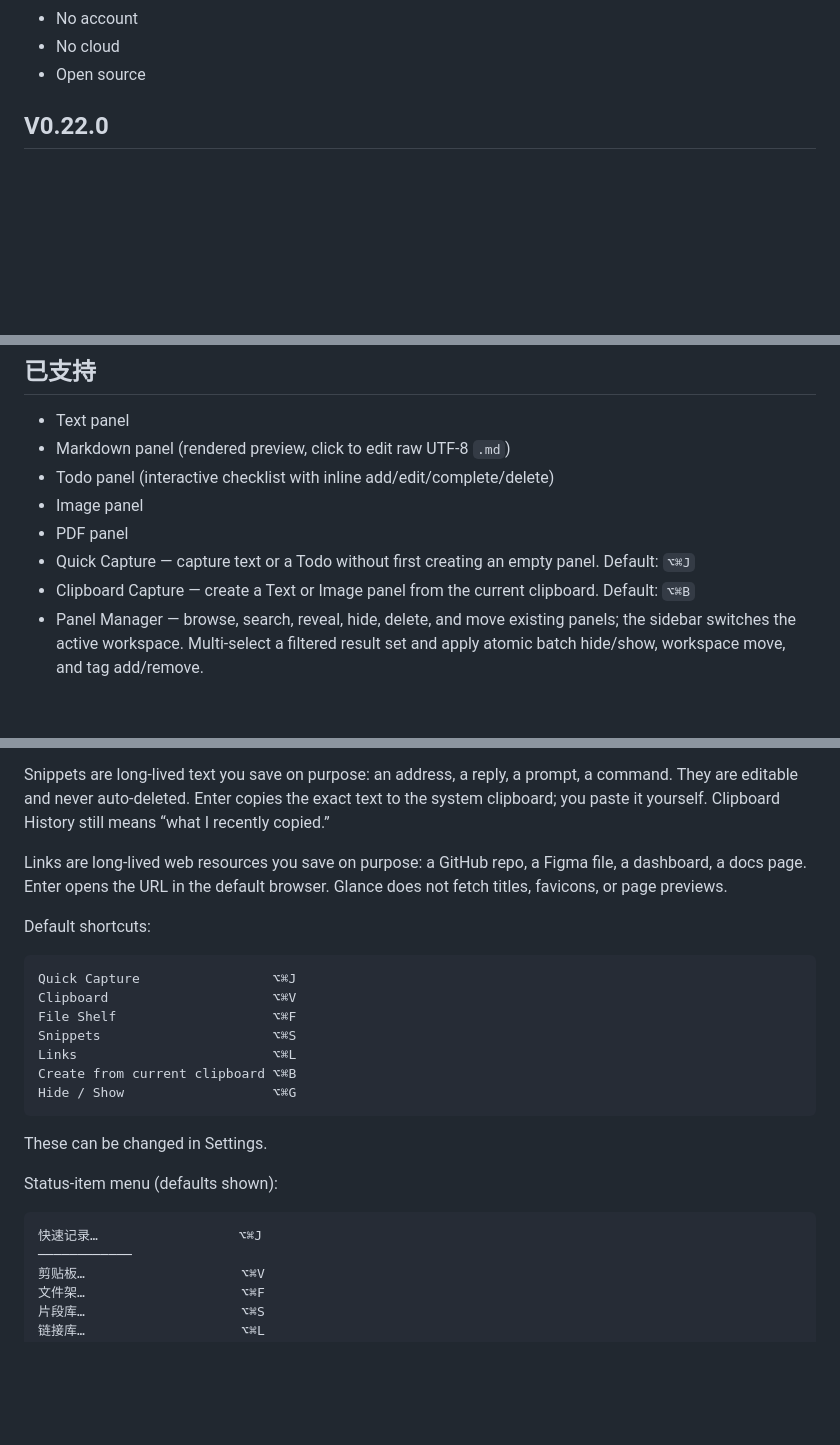
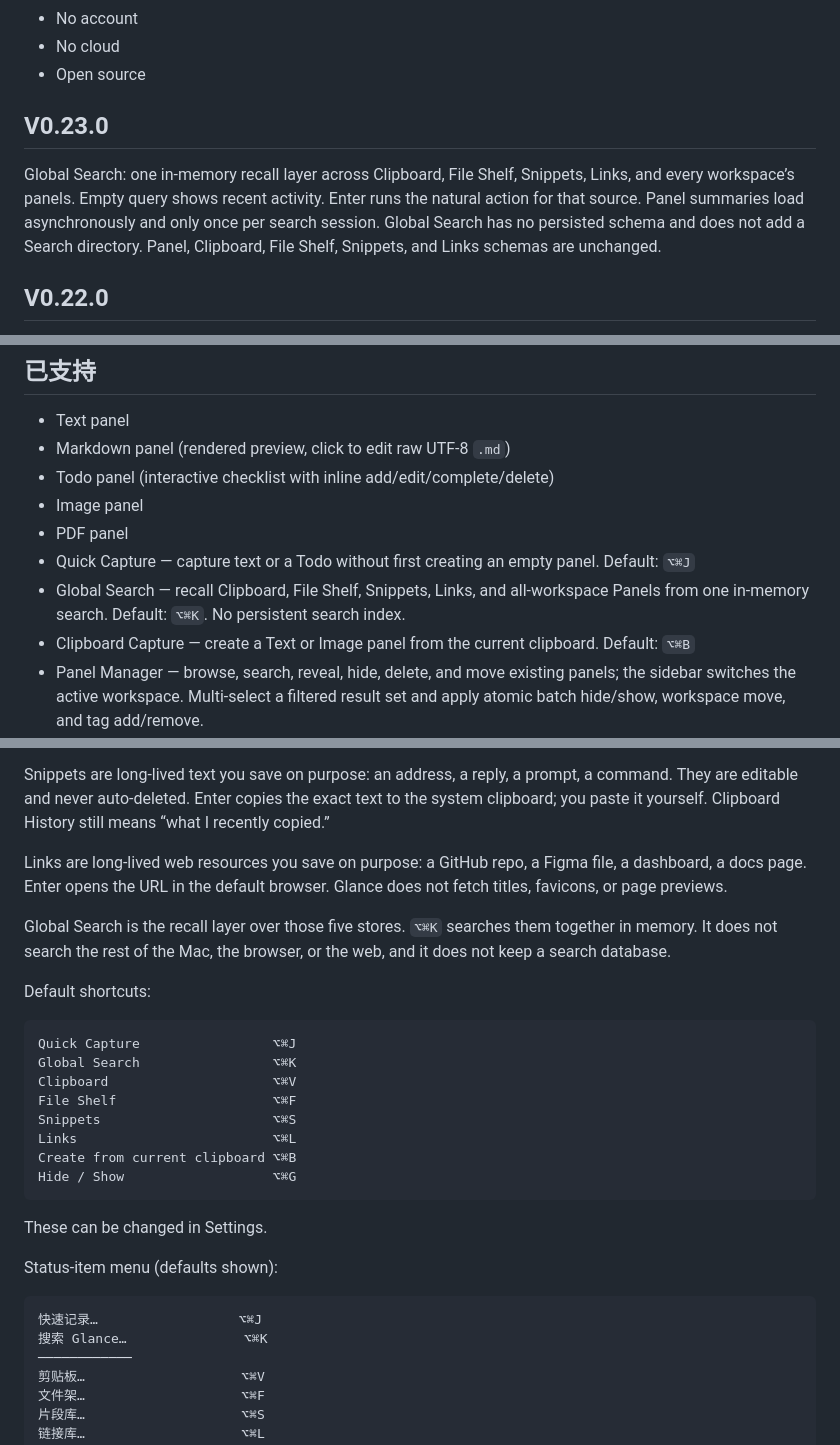
Before and after one commit to Eric-Ruan-jingwei/Glance, a Markdown page: README.md, 3 parts joined by grey strips. Rendered like a GitHub page; blank space fills up the shorter version.

````diff
--- a/README.md
+++ b/README.md
@@ -36,6 +37,10 @@ There is no Windows client yet. Shared data contracts are documented so a future
 - No account
 - No cloud
 - Open source
+
+## V0.23.0
+
+Global Search: one in-memory recall layer across Clipboard, File Shelf, Snippets, Links, and every workspace’s panels. Empty query shows recent activity. Enter runs the natural action for that source. Panel summaries load asynchronously and only once per search session. Global Search has no persisted schema and does not add a Search directory. Panel, Clipboard, File Shelf, Snippets, and Links schemas are unchanged.
 
 ## V0.22.0
 
@@ -152,6 +157,7 @@ Product hardening for the existing 1.0 feature set. No new panel types, no schem
 - Image panel
 - PDF panel
 - Quick Capture — capture text or a Todo without first creating an empty panel. Default: `⌥⌘J`
+- Global Search — recall Clipboard, File Shelf, Snippets, Links, and all-workspace Panels from one in-memory search. Default: `⌥⌘K`. No persistent search index.
 - Clipboard Capture — create a Text or Image panel from the current clipboard. Default: `⌥⌘B`
 - Panel Manager — browse, search, reveal, hide, delete, and move existing panels; the sidebar switches the active workspace. Multi-select a filtered result set and apply atomic batch hide/show, workspace move, and tag add/remove.
 - Workspaces — organize panels by workspace and switch the visible set of panels without changing their content or per-panel hidden state
@@ -185,10 +191,13 @@ Snippets are long-lived text you save on purpose: an address, a reply, a prompt,
 
 Links are long-lived web resources you save on purpose: a GitHub repo, a Figma file, a dashboard, a docs page. Enter opens the URL in the default browser. Glance does not fetch titles, favicons, or page previews.
 
+Global Search is the recall layer over those five stores. `⌥⌘K` searches them together in memory. It does not search the rest of the Mac, the browser, or the web, and it does not keep a search database.
+
 Default shortcuts:
 
 ```text
 Quick Capture                 ⌥⌘J
+Global Search                 ⌥⌘K
 Clipboard                     ⌥⌘V
 File Shelf                    ⌥⌘F
 Snippets                      ⌥⌘S
@@ -203,6 +212,7 @@ Status-item menu (defaults shown):
 
 ```text
 快速记录…                  ⌥⌘J
+搜索 Glance…               ⌥⌘K
 ────────────
 剪贴板…                    ⌥⌘V
 文件架…                    ⌥⌘F
````
Also changed, not shown: other parts of README.md (+26 -1 lines), docs/architecture/core-platform-boundary.md (+3 -1 lines), docs/architecture/data-format.md (+10 -0 lines).
